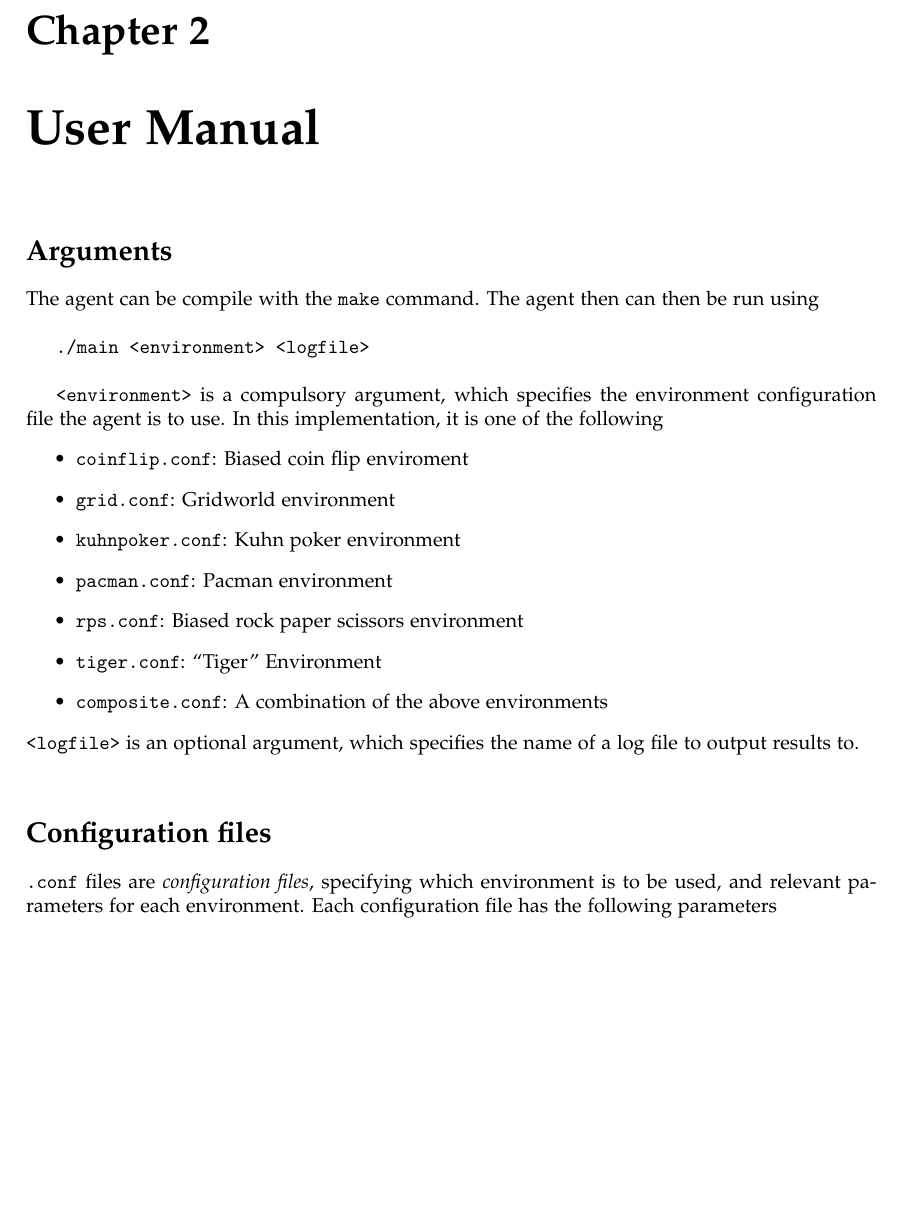
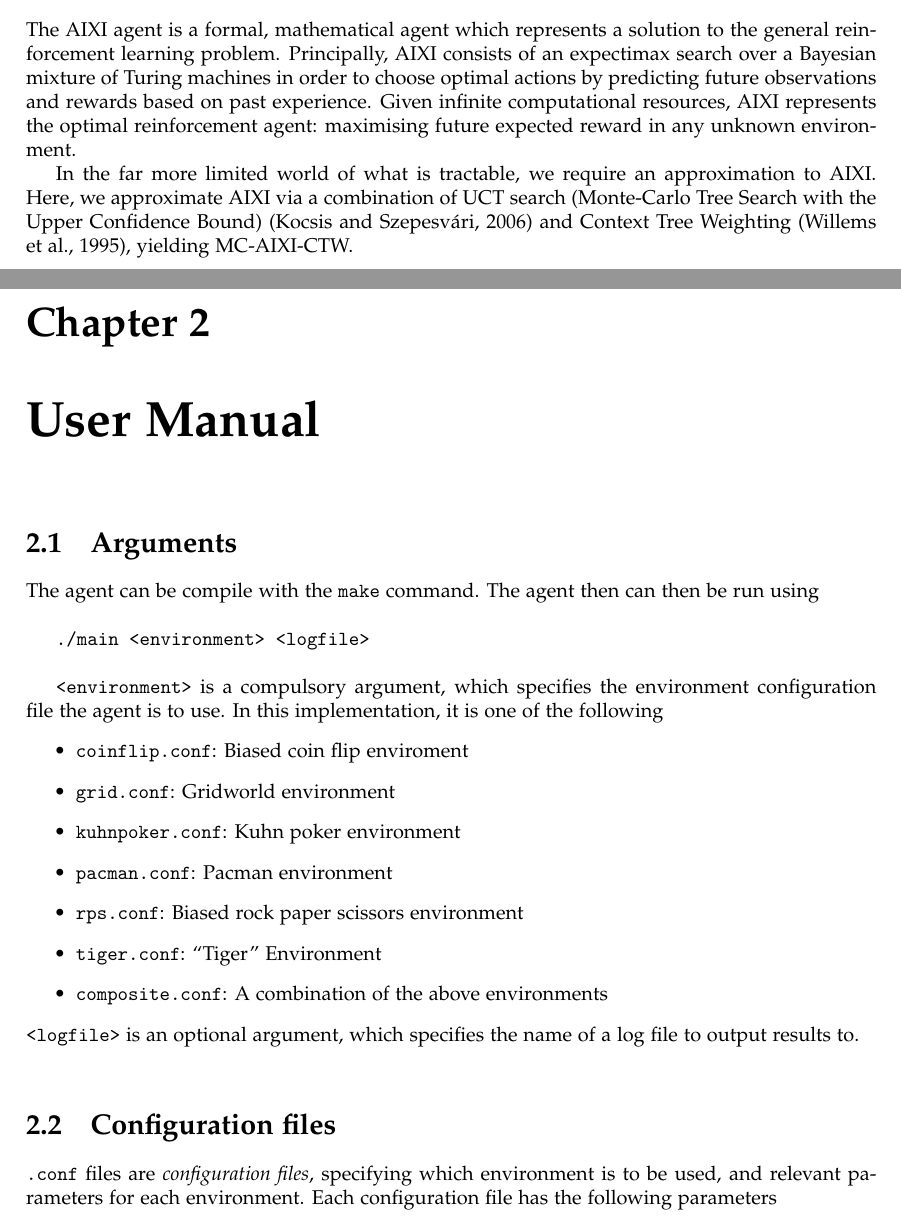
Before and after one commit to nelfin/mc-aixi-ctw-report, a LaTeX document (report.tex): part of page 3 of 5 before the commit and two parts of pages 2 and 3 of 6 after it, the two joined at a grey line, cut at the place of the change, the shorter picture padded with empty space. Compiled offline with pdfLaTeX.

Commit message:
Add simple paragraphs describing AIXI
Also, a biblography.

```diff
--- a/report.tex
+++ b/report.tex
@@ -8,6 +8,8 @@
 \usepackage{amssymb}
 \usepackage{graphicx}
 \usepackage[sc]{mathpazo}
+\usepackage[round]{natbib}
+
 \newcommand{\hs}{$\hspace{0.5cm}$}
 \newcommand{\bt}{\begin{tabbing}}
 \newcommand{\et}{\end{tabbing}}
@@ -79,8 +81,22 @@
 \end{titlepage}
 \chapter{Description of the MC-AIXI-CTW implementation}
 
+The AIXI agent is a formal, mathematical agent which represents a solution to
+the general reinforcement learning problem. Principally, AIXI consists of an
+expectimax search over a Bayesian mixture of Turing machines in order to
+choose optimal actions by predicting future observations and rewards based on
+past experience. Given infinite computational resources, AIXI represents the
+optimal reinforcement agent: maximising future expected reward in any unknown
+environment.
+
+In the far more limited world of what is tractable, we require an
+approximation to AIXI. Here, we approximate AIXI via a combination of UCT
+search (Monte-Carlo Tree Search with the Upper Confidence Bound)
+\citep{kocsis2006bandit} and Context Tree Weighting
+\citep{willems1995context}, yielding MC-AIXI-CTW.
+
 \chapter{User Manual}
-\section*{Arguments}
+\section{Arguments}
 The agent can be compile with the \texttt{make} command. The agent then can then be run using\\
 
 \texttt{./main <environment> <logfile>}\\
@@ -97,7 +113,7 @@ The agent can be compile with the \texttt{make} command. The agent then can then
 \end{itemize}
 \texttt{<logfile>} is an optional argument, which specifies the name of a log file to output results to.
 \newline
-\section*{Configuration files}
+\section{Configuration files}
 \texttt{.conf} files are \emph{configuration files}, specifying which environment is to be used, and relevant parameters for each environment. Each configuration file has the following parameters
 \begin{itemize}
 \item \texttt{environment}: The name of the environment to use. One of \{4x4-grid, kuhn-poker, tiger, biased-rock-paper-scissor, pacman, composite\}.
```
Also changed, not shown: refs.bib (added, +19 -0 lines), report.tex (14 more changed lines).
